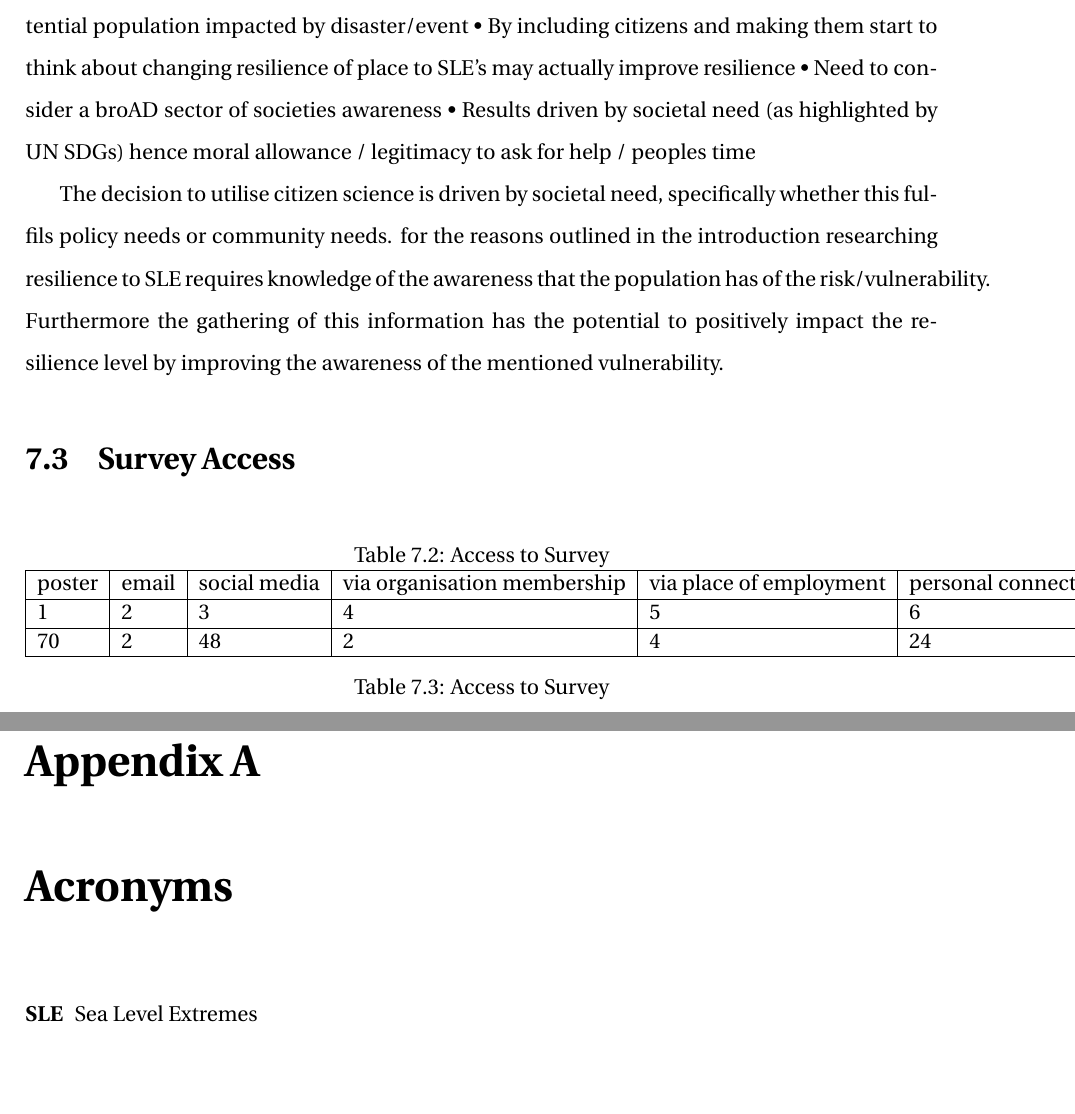
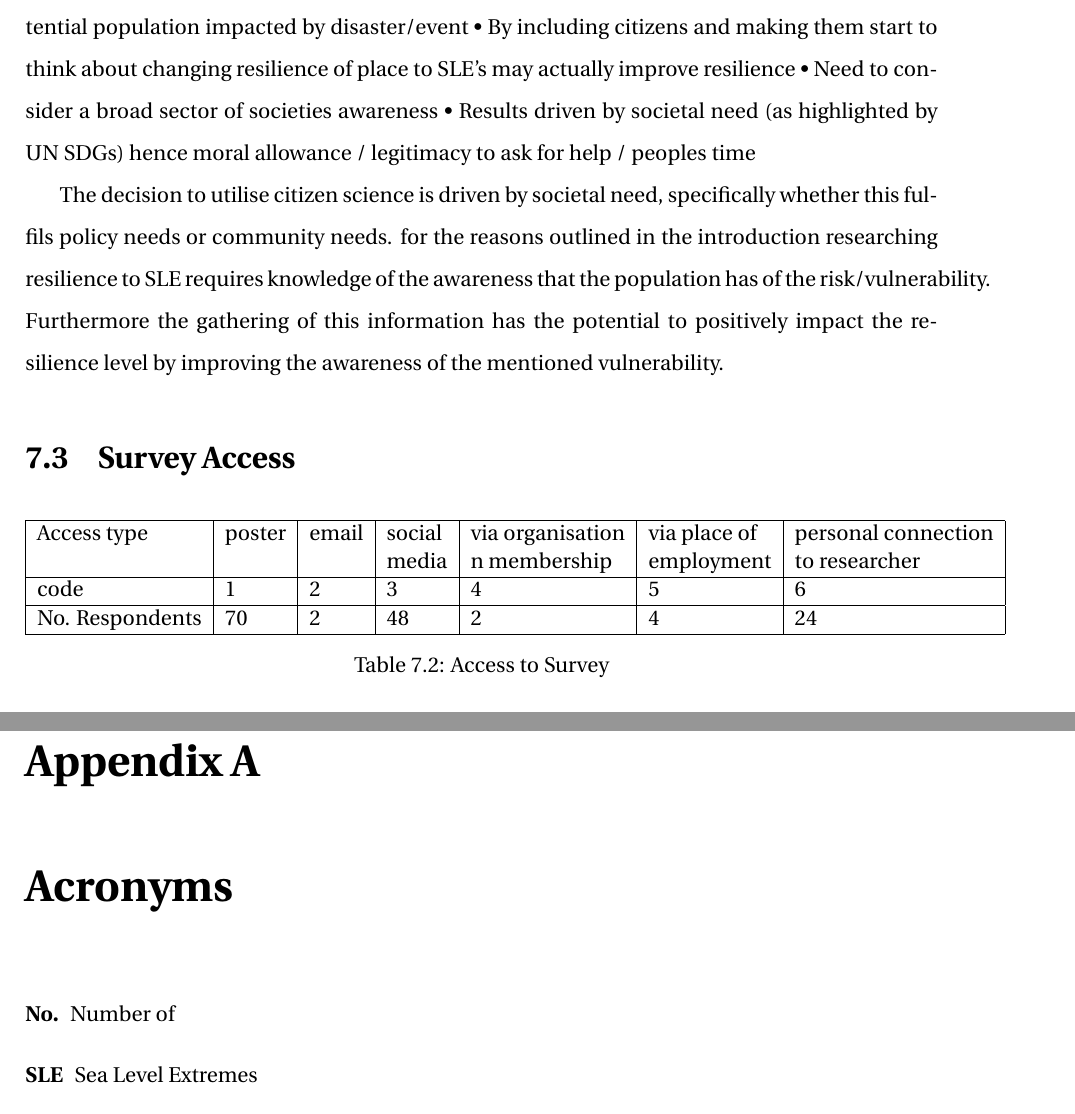
Before and after one commit to aamccormack/thesis_write, a LaTeX thesis (thesis.tex, which reads acronyms.tex, discuss_framework.tex): two parts of pages 39 and 42 of 63, joined at a grey line, cut so that both start at the same text, the shorter picture padded with empty space. Compiled offline with pdfLaTeX.

Commit message:
made labelling of tables consistent

```diff
--- a/acronyms.tex
+++ b/acronyms.tex
@@ -3,6 +3,7 @@
 
 \chapter{Acronyms}
 \begin{description}
+\item[No.] Number of
 \item[SLE] Sea Level Extremes
 \item[CC] Climate Change
 \item[LK] Local Knowledge
--- a/discuss_framework.tex
+++ b/discuss_framework.tex
@@ -35,7 +35,7 @@ Reference: Robinson et al (2012) Guide to citizen science: developing, implement
 Why citizen science key for this project?
 •	Resilience is assumed to be dependent on knowledge/awareness of potential population impacted by disaster/event
 •	By including citizens and making them start to think about changing resilience of place to SLE’s may actually improve resilience
-•	Need to consider a broAD sector of societies awareness
+•	Need to consider a broad sector of societies awareness
 •	Results driven by societal need (as highlighted by UN SDGs) hence moral allowance / legitimacy to ask for help / peoples time
 
 The decision to utilise citizen science is driven by societal need, specifically whether this fulfils policy needs or community needs. for the reasons outlined in the introduction researching resilience to SLE requires knowledge of the awareness that the population has of the risk/vulnerability. Furthermore the gathering of this information has the potential to positively impact the resilience level by improving the awareness of the mentioned vulnerability.
@@ -44,12 +44,12 @@ The decision to utilise citizen science is driven by societal need, specifically
 
 \begin{table}[!ht]
     \centering
-    \caption{Access to Survey}
-    \begin{tabular}{|l|l|l|l|l|l|}
+    \begin{tabular}{|l|l|l|l|l|l|l|}
     \hline
-      poster & email & social media & via organisation membership & via place of employment & personal connection to researcher \\ \hline
-        1 & 2 & 3 & 4 & 5 & 6 \\ \hline
-        70 & 2 & 48 & 2 & 4 & 24 \\ \hline
+     Access type & poster & email & social & via organisation  & via place of  & personal connection \\ \newline
+       &  & & media & n membership & employment & to researcher \\ \hline
+       code & 1 & 2 & 3 & 4 & 5 & 6 \\ \hline
+      No. Respondents & 70 & 2 & 48 & 2 & 4 & 24 \\ \hline
     \end{tabular}
       \caption{Access to Survey}
       \label{access_survey}
```
Also changed, not shown: appendix-b.tex (+4 -7 lines), background info.tex (+2 -0 lines), discuss_framework.tex (8 more changed lines).
